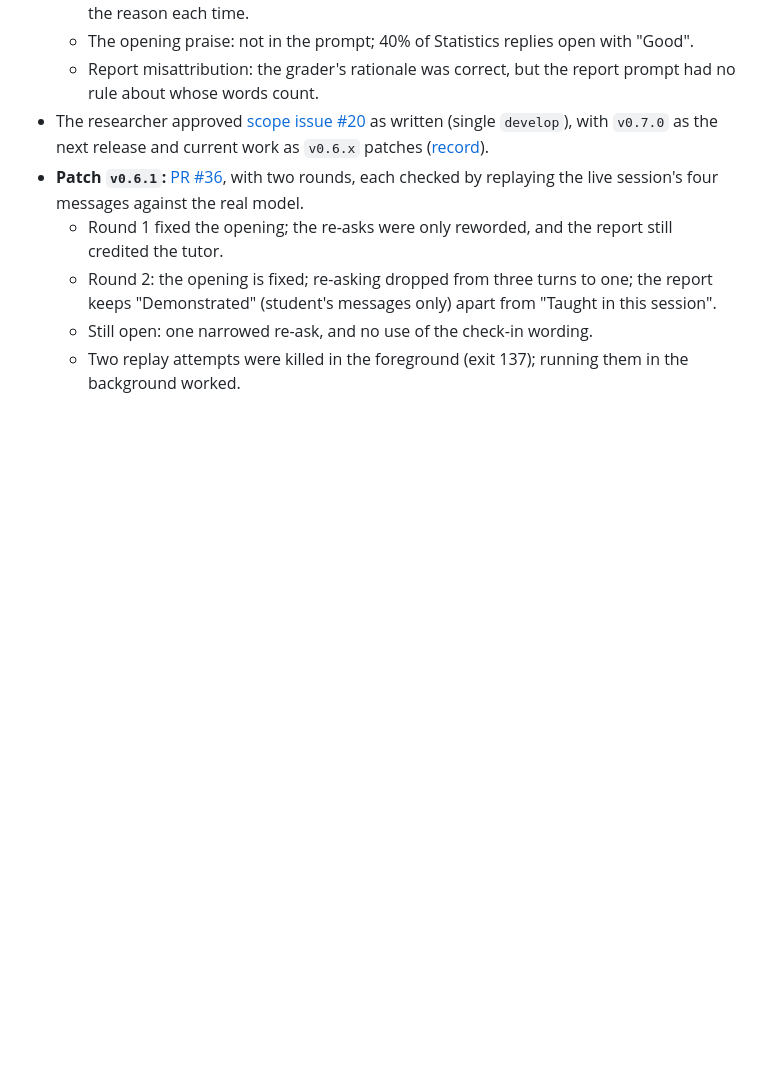
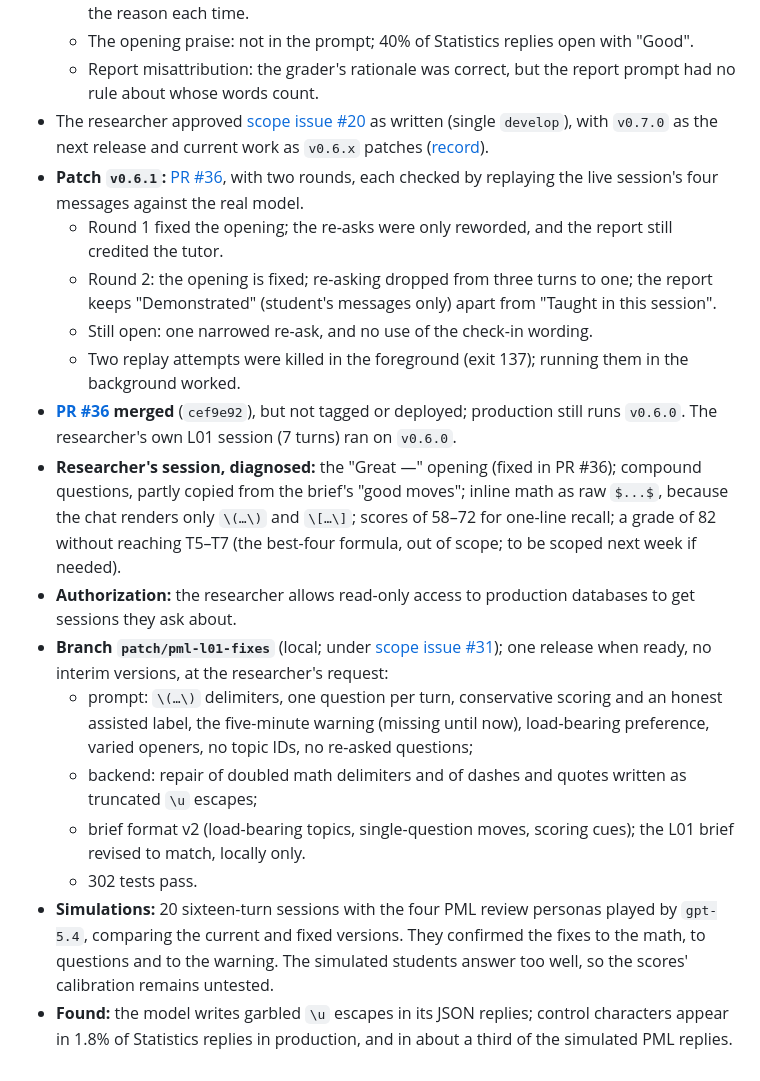
Before and after one commit to opherdonchin/lecture-bot, a Markdown page: HILD/journal/2026-10-22.md, the part around the change. GitHub-like rendering; blank space fills up the shorter version.

Commit message:
Journal: L01 session diagnosis, fix branch, simulations, garbled-escape finding
Co-Authored-By: Claude Opus 5.5 <noreply@anthropic.com>

```diff
--- a/HILD/journal/2026-10-22.md
+++ b/HILD/journal/2026-10-22.md
@@ -204,3 +204,13 @@ The researcher merged [PR #24](https://github.com/opherdonchin/lecture-bot/pull/
   - Round 2: the opening is fixed; re-asking dropped from three turns to one; the report keeps "Demonstrated" (student's messages only) apart from "Taught in this session".
   - Still open: one narrowed re-ask, and no use of the check-in wording.
   - Two replay attempts were killed in the foreground (exit 137); running them in the background worked.
+- **[PR #36](https://github.com/opherdonchin/lecture-bot/pull/36) merged** (`cef9e92`), but not tagged or deployed; production still runs `v0.6.0`. The researcher's own L01 session (7 turns) ran on `v0.6.0`.
+- **Researcher's session, diagnosed:** the "Great —" opening (fixed in PR #36); compound questions, partly copied from the brief's "good moves"; inline math as raw `$...$`, because the chat renders only `\(…\)` and `\[…\]`; scores of 58–72 for one-line recall; a grade of 82 without reaching T5–T7 (the best-four formula, out of scope; to be scoped next week if needed).
+- **Authorization:** the researcher allows read-only access to production databases to get sessions they ask about.
+- **Branch `patch/pml-l01-fixes`** (local; under [scope issue #31](https://github.com/opherdonchin/lecture-bot/issues/31)); one release when ready, no interim versions, at the researcher's request:
+  - prompt: `\(…\)` delimiters, one question per turn, conservative scoring and an honest assisted label, the five-minute warning (missing until now), load-bearing preference, varied openers, no topic IDs, no re-asked questions;
+  - backend: repair of doubled math delimiters and of dashes and quotes written as truncated `\u` escapes;
+  - brief format v2 (load-bearing topics, single-question moves, scoring cues); the L01 brief revised to match, locally only.
+  - 302 tests pass.
+- **Simulations:** 20 sixteen-turn sessions with the four PML review personas played by `gpt-5.4`, comparing the current and fixed versions. They confirmed the fixes to the math, to questions and to the warning. The simulated students answer too well, so the scores' calibration remains untested.
+- **Found:** the model writes garbled `\u` escapes in its JSON replies; control characters appear in 1.8% of Statistics replies in production, and in about a third of the simulated PML replies.
```
